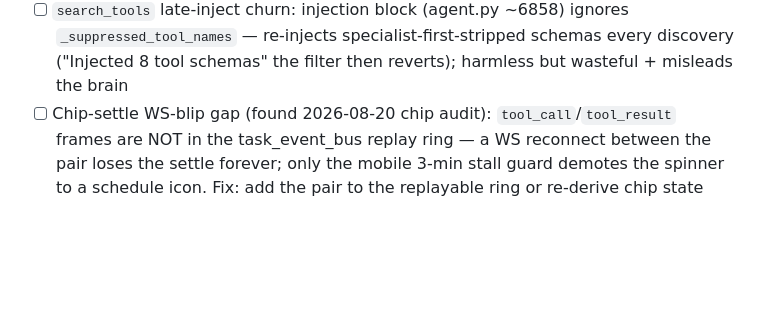
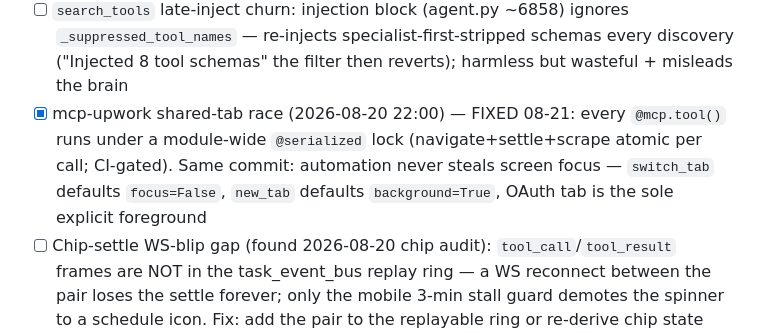
Before and after one commit to Bsh13lder/Lazy-Claw, a Markdown page: TODO.md, the part around the change. Rendered like a GitHub page; blank space fills up the shorter version.

Commit message:
docs: mark mcp-upwork tab race + focus policy shipped

```diff
--- a/TODO.md
+++ b/TODO.md
@@ -29,6 +29,7 @@ table). The audit found more capabilities unreachable by intuitive routing —
 - [ ] Automation near-misses: `n8n_google_oauth_setup/services_setup/sheets_setup`, `n8n_run_task`, `project_planning_kickoff`, `keyword_research`
 - [ ] Self-check lane 3: `warn_on_unrouted_capabilities` (curated user-reachable frozenset vs union of allowlists) + hard CI gate `test_specialist_capability_coverage.py` beside the prompt sweep
 - [ ] `search_tools` late-inject churn: injection block (agent.py ~6858) ignores `_suppressed_tool_names` — re-injects specialist-first-stripped schemas every discovery ("Injected 8 tool schemas" the filter then reverts); harmless but wasteful + misleads the brain
+- [x] mcp-upwork shared-tab race (2026-08-20 22:00) — FIXED 08-21: every `@mcp.tool()` runs under a module-wide `@serialized` lock (navigate+settle+scrape atomic per call; CI-gated). Same commit: automation never steals screen focus — `switch_tab` defaults `focus=False`, `new_tab` defaults `background=True`, OAuth tab is the sole explicit foreground
 - [ ] Chip-settle WS-blip gap (found 2026-08-20 chip audit): `tool_call`/`tool_result` frames are NOT in the task_event_bus replay ring — a WS reconnect between the pair loses the settle forever; only the mobile 3-min stall guard demotes the spinner to a schedule icon. Fix: add the pair to the replayable ring or re-derive chip state from history on reconnect. Same audit: parallel same-agent_type specialist rows merge (subject-keyed); `task_id` now rides on specialist_start/done frames — key rows by it when present
 
 ## Browser action layer — vendored browser-use (2026-08-15)
```
